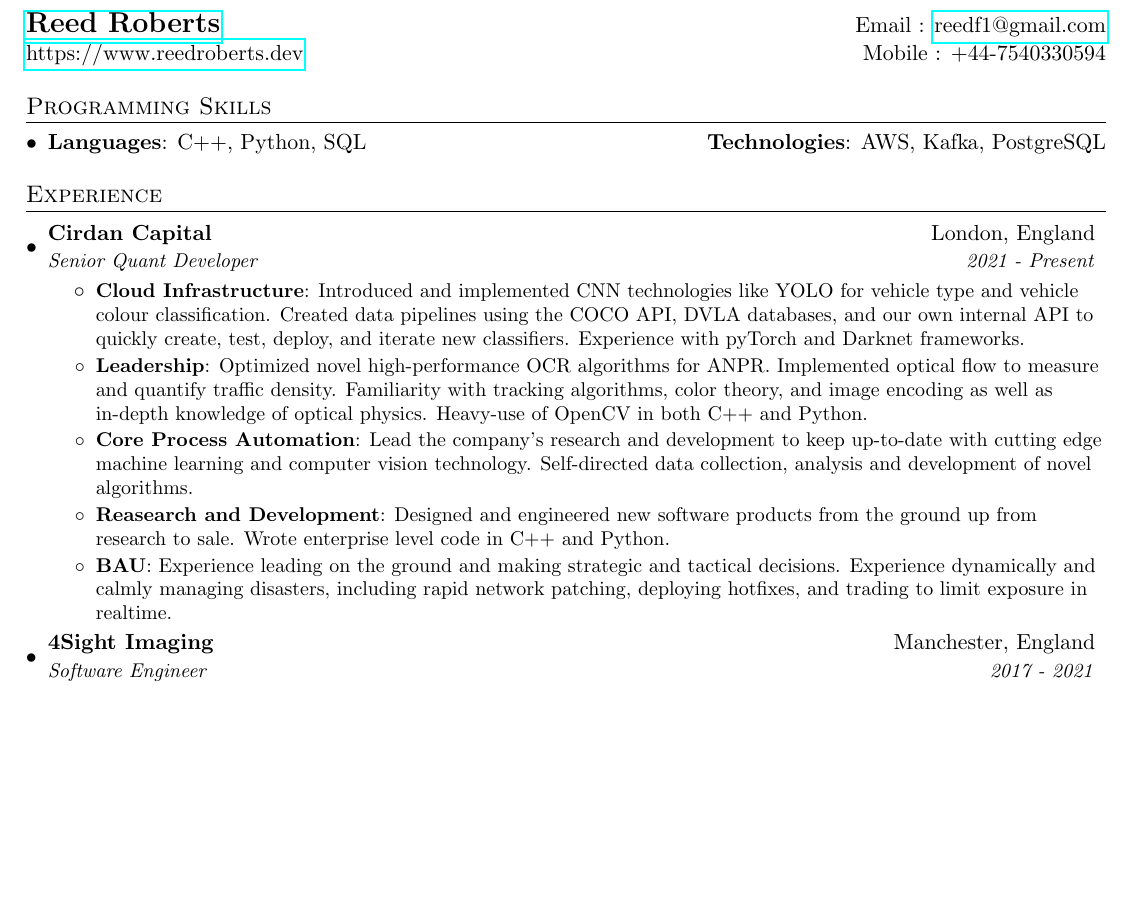
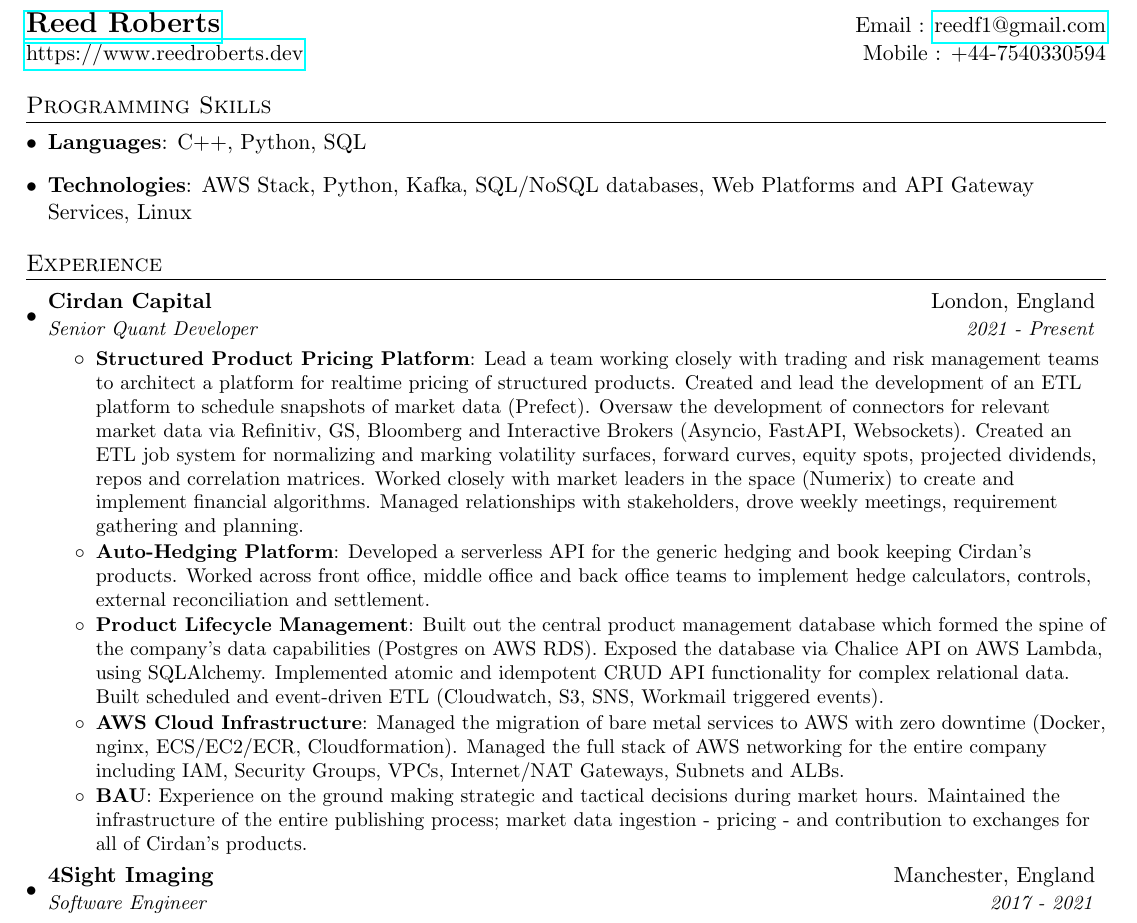
Before and after one commit to reedf1/resume, a LaTeX CV (template/resume_template_short.tex): part of page 1 of 2, cut so that both start at the same text, the shorter picture padded with empty space. Compiled offline with pdfLaTeX.

Commit message:
Add new resume_template_short

```diff
--- a/template/resume_template_short.tex
+++ b/template/resume_template_short.tex
@@ -85,7 +85,9 @@
    \item{
      \textbf{Languages}{: C++, Python, SQL}
      \hfill
-     \textbf{Technologies}{:  AWS, Kafka, PostgreSQL}
+   }
+   \item{
+    \textbf{Technologies}{:   AWS Stack, Python, Kafka, SQL/NoSQL databases, Web Platforms and API Gateway Services, Linux}
    }
  \resumeSubHeadingListEnd
 
@@ -97,16 +99,16 @@
     {Cirdan Capital}{London, England}
     {Senior Quant Developer}{2021 - Present}
     \resumeItemListStart
-    \resumeItem{Cloud Infrastructure}
-        {Introduced and implemented CNN technologies like YOLO for vehicle type and vehicle colour classification. Created data pipelines using the COCO API, DVLA databases, and our own internal API to quickly create, test, deploy, and iterate new classifiers. Experience with pyTorch and Darknet frameworks.}
-      \resumeItem{Leadership}
-        {Optimized novel high-performance OCR algorithms for ANPR. Implemented optical flow to measure and quantify traffic density. Familiarity with tracking algorithms, color theory, and image encoding as well as in-depth knowledge of optical physics. Heavy-use of OpenCV in both C++ and Python.}
-      \resumeItem{Core Process Automation}
-        {Lead the company's research and development to keep up-to-date with cutting edge machine learning and computer vision technology. Self-directed data collection, analysis and development of novel algorithms.}
-      \resumeItem{Reasearch and Development}
-        {Designed and engineered new software products from the ground up from research to sale. Wrote enterprise level code in C++ and Python.}
+    \resumeItem{Structured Product Pricing Platform}
+      {Lead a team working closely with trading and risk management teams to architect a platform for realtime pricing of structured products. Created and lead the development of an ETL platform to schedule snapshots of market data (Prefect). Oversaw the development of connectors for relevant market data via Refinitiv, GS, Bloomberg and Interactive Brokers (Asyncio, FastAPI, Websockets). Created an ETL job system for normalizing and marking volatility surfaces, forward curves, equity spots, projected dividends, repos and correlation matrices. Worked closely with market leaders in the space (Numerix) to create and implement financial algorithms. Managed relationships with stakeholders, drove weekly meetings, requirement gathering and planning.}
+      \resumeItem{Auto-Hedging Platform}
+        {Developed a serverless API for the generic hedging and book keeping Cirdan's products. Worked across front office, middle office and back office teams to implement hedge calculators, controls, external reconciliation and settlement.}
+      \resumeItem{Product Lifecycle Management}
+        {Built out the central product management database which formed the spine of the company's data capabilities (Postgres on AWS RDS). Exposed the database via Chalice API on AWS Lambda, using SQLAlchemy. Implemented atomic and idempotent CRUD API functionality for complex relational data. Built scheduled and event-driven ETL (Cloudwatch, S3, SNS, Workmail triggered events).}
+      \resumeItem{AWS Cloud Infrastructure}
+        {Managed the migration of bare metal services to AWS with zero downtime (Docker, nginx, ECS/EC2/ECR, Cloudformation). Managed the full stack of AWS networking for the entire company including IAM, Security Groups, VPCs, Internet/NAT Gateways, Subnets and ALBs.}
       \resumeItem{BAU}
-        {Experience leading on the ground and making strategic and tactical decisions. Experience dynamically and calmly managing disasters, including rapid network patching, deploying hotfixes, and trading to limit exposure in realtime.}
+        {Experience on the ground making strategic and tactical decisions during market hours. Maintained the infrastructure of the entire publishing process; market data ingestion - pricing - and contribution to exchanges for all of Cirdan's products.}
     \resumeItemListEnd
 
     \resumeSubheading
```
Also changed, not shown: Archive/ReedRobertsCV.pdf (added), ReedRobertsCV.pdf, template/resume_template_short.pdf, 1 other file.
